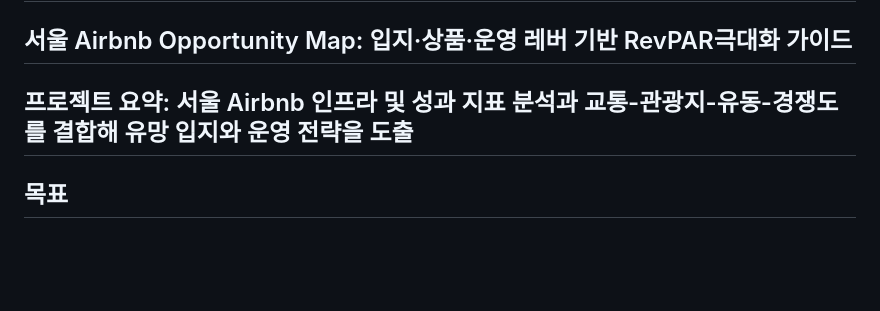
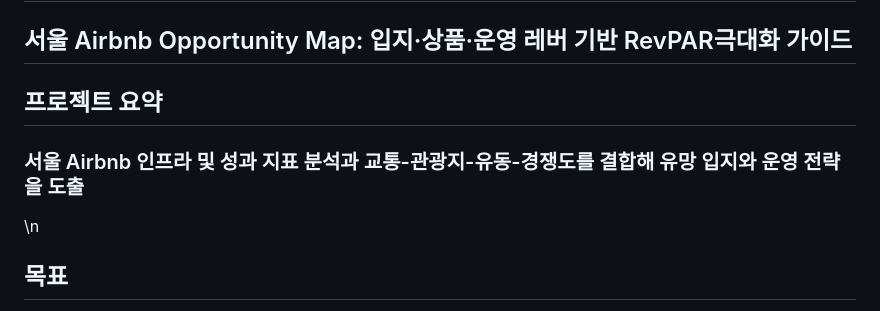
Before and after one commit to HEO-JINWON/Seoul-airbnb-Analysis-Project, a Markdown page: README.md, the part around the change. Rendered like a GitHub page; blank space fills up the shorter version.

Commit message:
Update project summary and objectives in README
Refine project summary and add detailed objectives for analysis.

```diff
--- a/README.md
+++ b/README.md
@@ -2,9 +2,11 @@
 ## 서울 Airbnb Opportunity Map: 입지·상품·운영 레버 기반 RevPAR극대화 가이드
 
 
-## 프로젝트 요약: 서울 Airbnb 인프라 및 성과 지표 분석과 교통-관광지-유동-경쟁도를 결합해 유망 입지와 운영 전략을 도출
+## 프로젝트 요약
 
+### 서울 Airbnb 인프라 및 성과 지표 분석과 교통-관광지-유동-경쟁도를 결합해 유망 입지와 운영 전략을 도출
 
+\n
 ## 목표
 1. 서울시 자치구별 관광 특성과 방문자 수요 특성을 분석하여 유형별로 분류하고, 각 유형별 특성을 토대로 지역별 마케팅 전략을 제안한다.
 2. 교통 접근성.유동(지하철).장소 프리미엄(120장소).경쟁도.숙소 스펙을 결합한 Opporyunity Score 상위 지역을 지도 기반 대시보드로 시각화하고 TOP 후보지를 추천한다.
```
